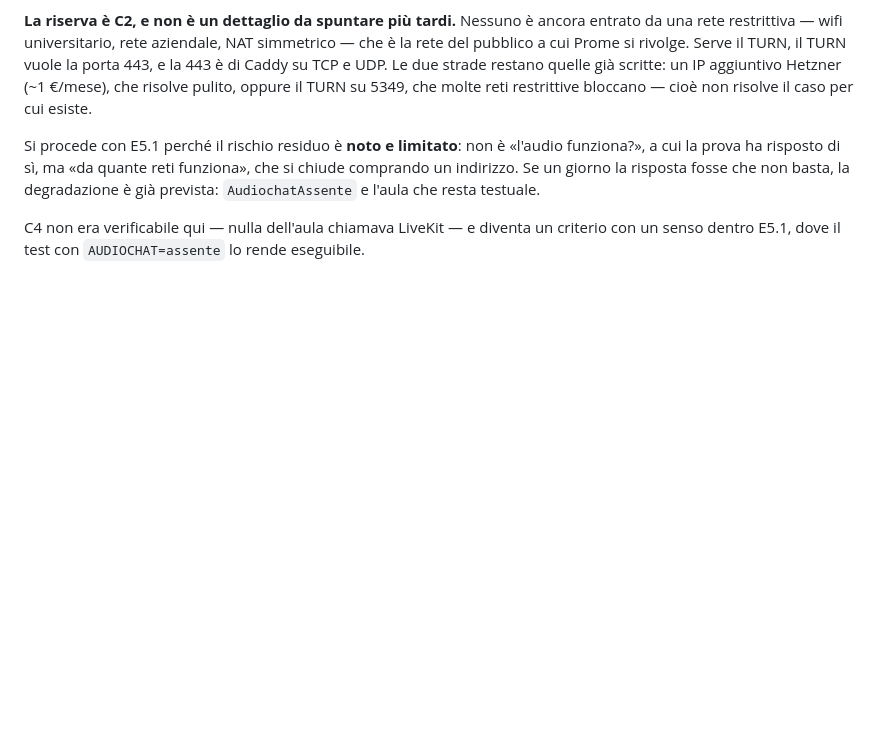
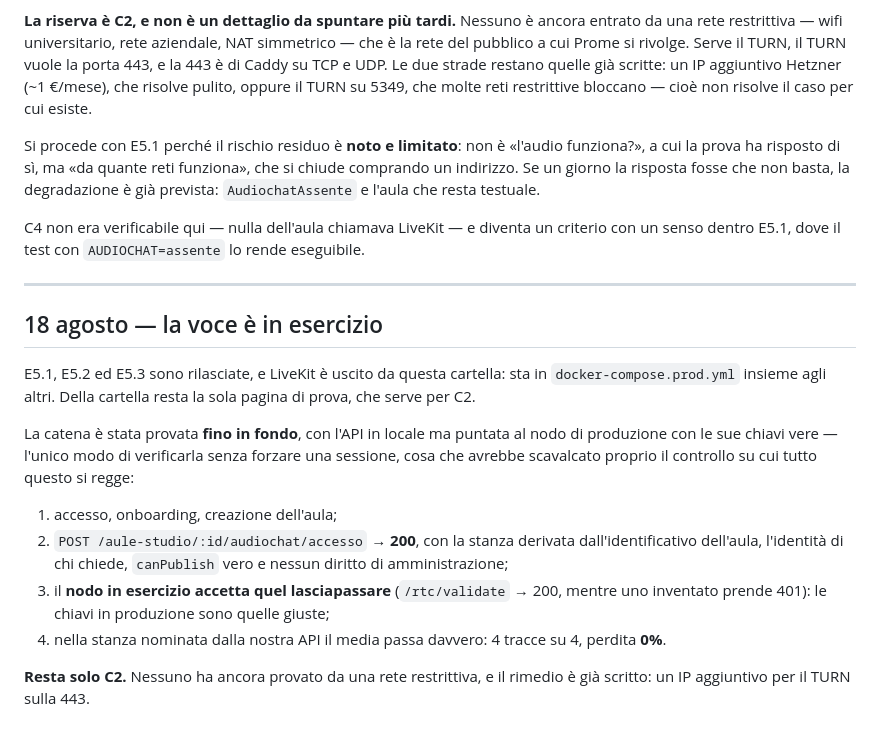
Before and after one commit to tricaman/prome-app, a Markdown page: deploy/spike-livekit.md, the part around the change. GitHub-like rendering; blank space fills up the shorter version.

Commit message:
docs(audiochat): chiudi C4 e registra la voce in esercizio
C4 non era verificabile durante lo spike perché nulla dell'aula chiamava la
porta. Con E5.1 lo è diventato, e `test/audiochat.spec.ts` lo prova girando
con `AUDIOCHAT=assente`: sala, chat, cronologia e moderazione continuano a
funzionare senza voce.

La catena è provata fino in fondo con l'API in locale puntata al nodo di
produzione e alle sue chiavi vere — l'unico modo di verificarla senza forzare
una sessione, che avrebbe scavalcato il controllo su cui tutto questo si
regge. Endpoint 200 con la stanza giusta e nessun diritto di amministrazione,
il nodo che accetta quel lasciapassare e rifiuta uno inventato, e il media che
passa nella stanza nominata dalla nostra API con perdita zero.

Resta C2: la rete restrittiva, con il rimedio già scritto.

```diff
--- a/deploy/spike-livekit.md
+++ b/deploy/spike-livekit.md
@@ -121,3 +121,28 @@ l'aula che resta testuale.
 C4 non era verificabile qui — nulla dell'aula chiamava LiveKit — e diventa un
 criterio con un senso dentro E5.1, dove il test con `AUDIOCHAT=assente` lo
 rende eseguibile.
+
+---
+
+## 18 agosto — la voce è in esercizio
+
+E5.1, E5.2 ed E5.3 sono rilasciate, e LiveKit è uscito da questa cartella: sta
+in `docker-compose.prod.yml` insieme agli altri. Della cartella resta la sola
+pagina di prova, che serve per C2.
+
+La catena è stata provata **fino in fondo**, con l'API in locale ma puntata al
+nodo di produzione con le sue chiavi vere — l'unico modo di verificarla senza
+forzare una sessione, cosa che avrebbe scavalcato proprio il controllo su cui
+tutto questo si regge:
+
+1. accesso, onboarding, creazione dell'aula;
+2. `POST /aule-studio/:id/audiochat/accesso` → **200**, con la stanza derivata
+   dall'identificativo dell'aula, l'identità di chi chiede, `canPublish` vero e
+   nessun diritto di amministrazione;
+3. il **nodo in esercizio accetta quel lasciapassare** (`/rtc/validate` → 200,
+   mentre uno inventato prende 401): le chiavi in produzione sono quelle giuste;
+4. nella stanza nominata dalla nostra API il media passa davvero: 4 tracce su
+   4, perdita **0%**.
+
+**Resta solo C2.** Nessuno ha ancora provato da una rete restrittiva, e il
+rimedio è già scritto: un IP aggiuntivo per il TURN sulla 443.
```
